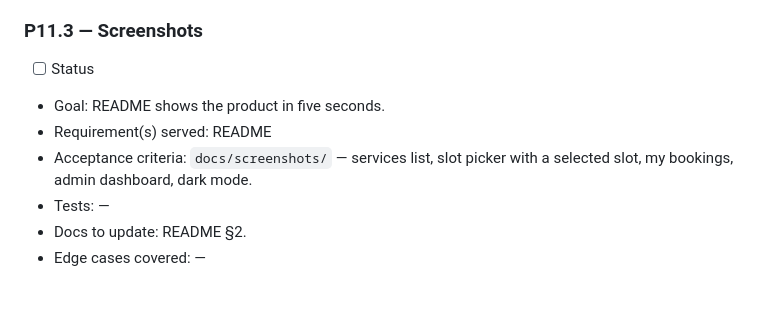
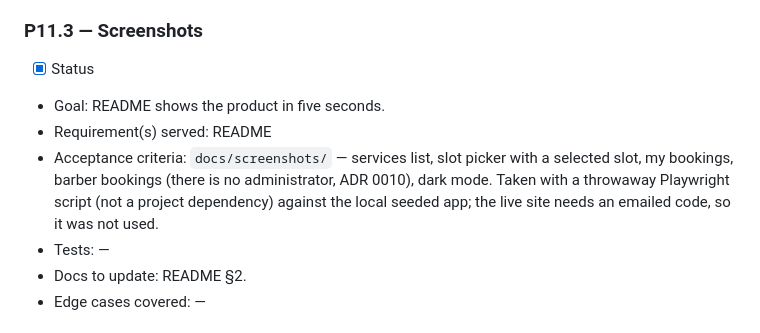
Before and after one commit to suhaylshokirov/booking-system-for-mohirlar, a Markdown page: tasks.md, the part around the change. Drawn GitHub-style; blank space fills up the shorter version.

```diff
--- a/tasks.md
+++ b/tasks.md
@@ -736,10 +736,10 @@ reviewers of a live demo register their own address, no code is ever shown on sc
 - Edge cases covered: —
 
 ### P11.3 — Screenshots
-- [ ] Status
+- [x] Status
 - Goal: README shows the product in five seconds.
 - Requirement(s) served: README
-- Acceptance criteria: `docs/screenshots/` — services list, slot picker with a selected slot, my bookings, admin dashboard, dark mode.
+- Acceptance criteria: `docs/screenshots/` — services list, slot picker with a selected slot, my bookings, barber bookings (there is no administrator, ADR 0010), dark mode. Taken with a throwaway Playwright script (not a project dependency) against the local seeded app; the live site needs an emailed code, so it was not used.
 - Tests: —
 - Docs to update: README §2.
 - Edge cases covered: —
```
Also changed, not shown: README.md (+11 -7 lines), docs/screenshots/barber-dashboard.png (added), docs/screenshots/dark-mode.png (added), docs/screenshots/my-bookings.png (added), docs/screenshots/services.png (added), docs/screenshots/slot-picker.png (added).
